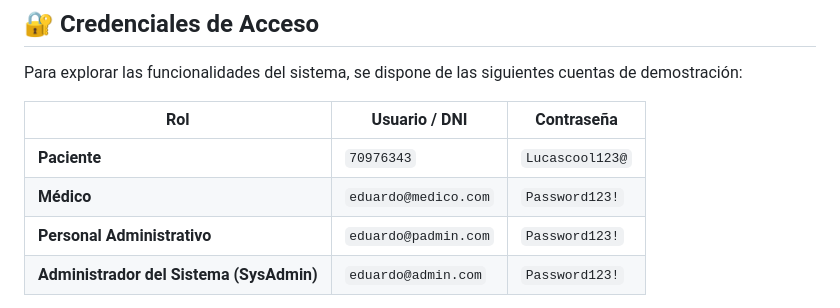
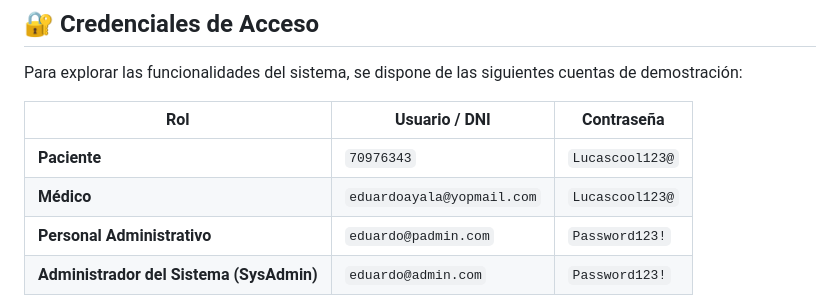
Before and after one commit to eduardoayala-dev/clinicaInternacional, a Markdown page: README.md, the part around the change. GitHub-like rendering.

Commit message:
Update medical user credentials in README

```diff
--- a/README.md
+++ b/README.md
@@ -14,7 +14,7 @@ Para explorar las funcionalidades del sistema, se dispone de las siguientes cuen
 | Rol | Usuario / DNI | Contraseña |
 |---|---|---|
 | **Paciente** | `70976343` | `Lucascool123@` |
-| **Médico** | `eduardo@medico.com` | `Password123!` |
+| **Médico** | `eduardoayala@yopmail.com` | `Lucascool123@` |
 | **Personal Administrativo** | `eduardo@padmin.com` | `Password123!` |
 | **Administrador del Sistema (SysAdmin)** | `eduardo@admin.com` | `Password123!` |
 
```
